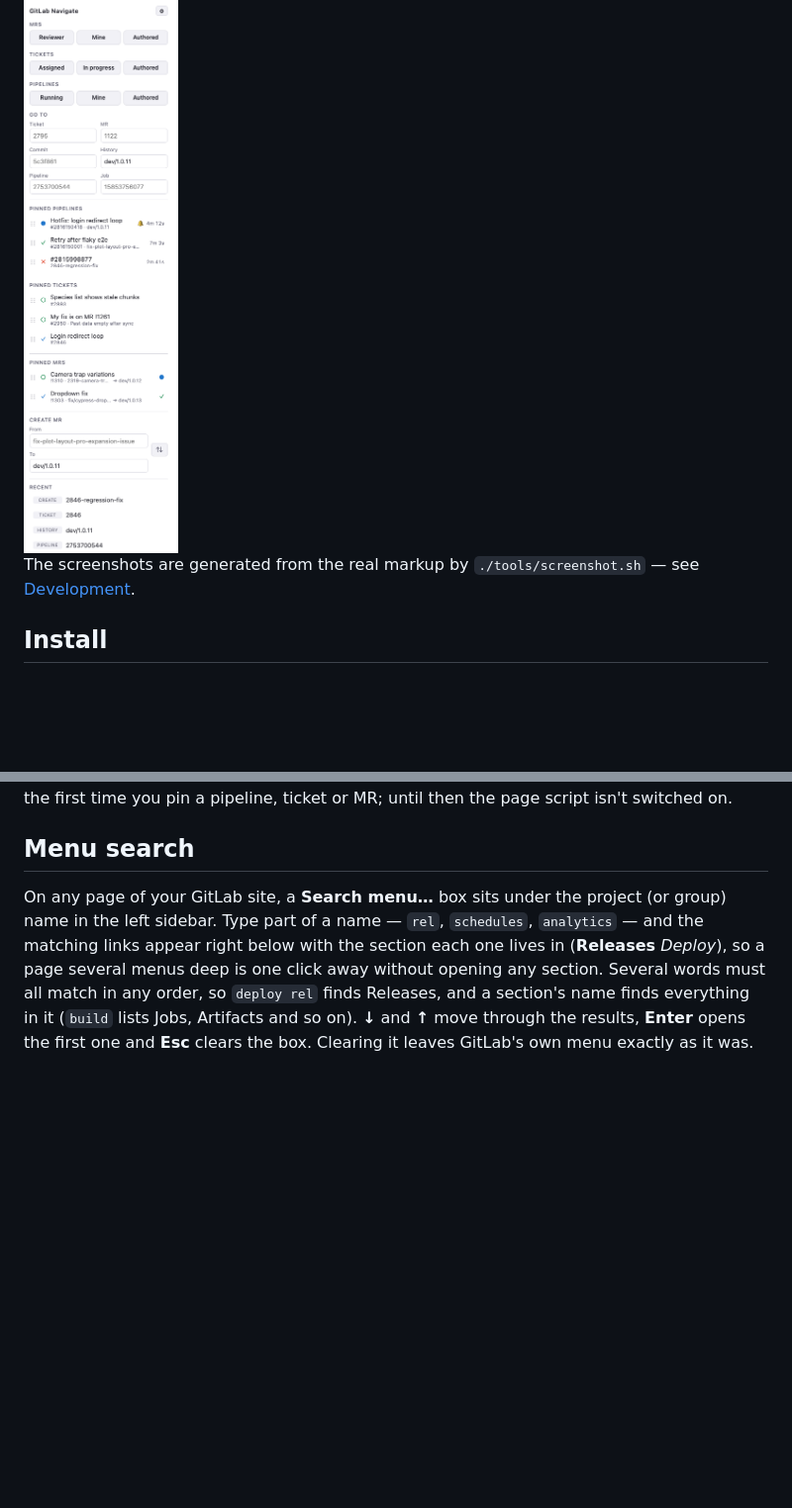
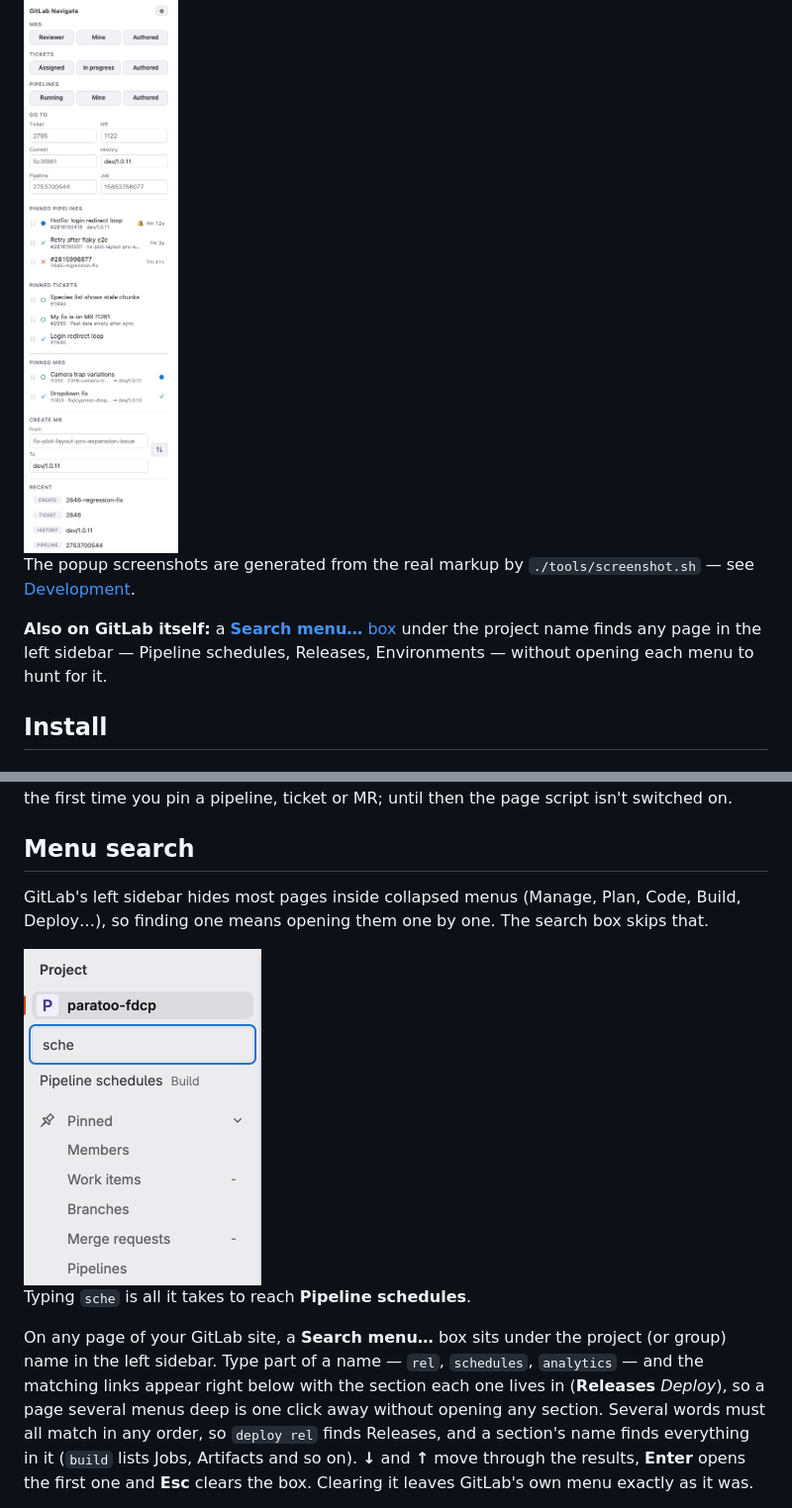
Before and after one commit to nuwanprabhath/gitlab-navigate, a Markdown page: README.md, 2 parts joined by grey strips. Shown at 99% size. GitHub-like rendering; pictures changed too: docs/menu-search-light.png (added); blank space fills up the shorter version.

Commit message:
Show the menu search in the README (0.23.1)

```diff
--- a/README.md
+++ b/README.md
@@ -8,8 +8,12 @@ popup, paste a ticket number, MR number, commit hash, or branch name, press Ente
   <img src="docs/popup-light.png" alt="The GitLab Navigate popup: MRs, Tickets and Pipelines button rows, a two-column Go to grid, pinned pipelines, tickets and MRs, the Create MR boxes, and a Recent list." width="330">
 </picture>
 
-The screenshots are generated from the real markup by `./tools/screenshot.sh` — see
+The popup screenshots are generated from the real markup by `./tools/screenshot.sh` — see
 [Development](#development).
+
+**Also on GitLab itself:** a [**Search menu…** box](#menu-search) under the project name
+finds any page in the left sidebar — Pipeline schedules, Releases, Environments — without
+opening each menu to hunt for it.
 
 ## Install
 
@@ -270,6 +274,16 @@ script isn't switched on.
 
 ## Menu search
 
+GitLab's left sidebar hides most pages inside collapsed menus (Manage, Plan, Code, Build,
+Deploy…), so finding one means opening them one by one. The search box skips that.
+
+<picture>
+  <source media="(prefers-color-scheme: dark)" srcset="docs/menu-search-dark.png">
+  <img src="docs/menu-search-light.png" alt="GitLab's sidebar with sche typed into the Search menu box, listing Pipeline schedules from the Build section." width="240">
+</picture>
+
+Typing `sche` is all it takes to reach **Pipeline schedules**.
+
 On any page of your GitLab site, a **Search menu…** box sits under the project (or group)
 name in the left sidebar. Type part of a name — `rel`, `schedules`, `analytics` — and the
 matching links appear right below with the section each one lives in (**Releases**
```
Also changed, not shown: CHANGELOG.md (+5 -0 lines), docs/menu-search-dark.png (added), 1 other file.
